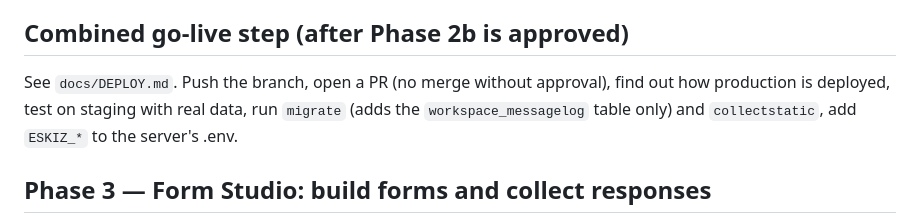
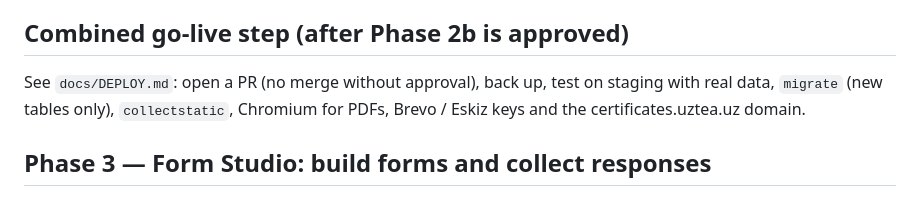
Before and after one commit to mirsabitov/uztea-saas, a Markdown page: docs/ROADMAP.md, the part around the change. Rendered like a GitHub page.

Commit message:
Roadmap: go-live step points to the deploy guide
Co-Authored-By: Claude Opus 5.5 <noreply@anthropic.com>

```diff
--- a/docs/ROADMAP.md
+++ b/docs/ROADMAP.md
@@ -57,10 +57,9 @@ Open decisions:
 - Whether members may edit their own profile details.
 
 ## Combined go-live step (after Phase 2b is approved)
-See `docs/DEPLOY.md`.
-Push the branch, open a PR (no merge without approval), find out how production is
-deployed, test on staging with real data, run `migrate` (adds the `workspace_messagelog`
-table only) and `collectstatic`, add `ESKIZ_*` to the server's .env.
+See `docs/DEPLOY.md`: open a PR (no merge without approval), back up, test on staging
+with real data, `migrate` (new tables only), `collectstatic`, Chromium for PDFs, Brevo /
+Eskiz keys and the certificates.uztea.uz domain.
 
 ## Phase 3 — Form Studio: build forms and collect responses
 Form / Field / Submission models, draft → preview → publish → responses → close (stop
```
